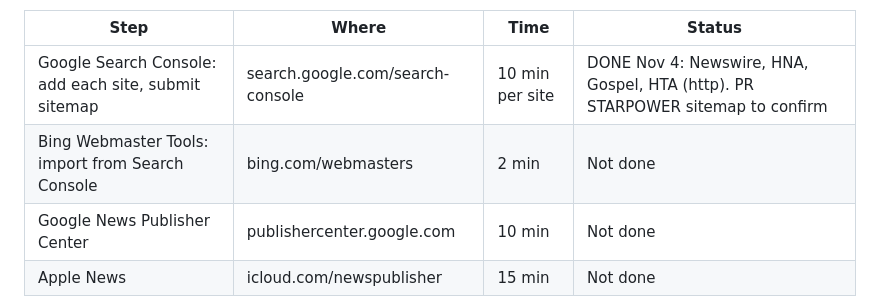
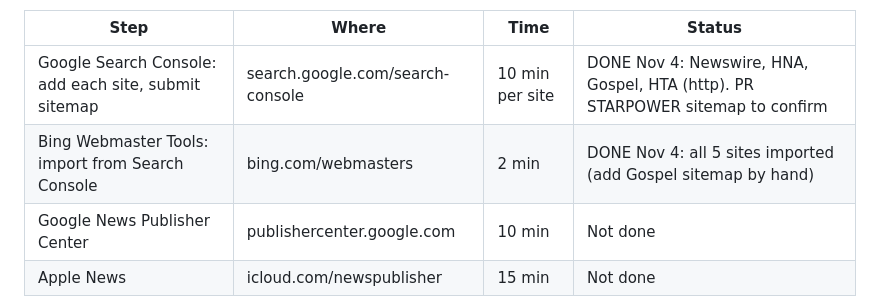
Before and after one commit to newswirehollywood-eng/newswire, a Markdown page: runbook/mass-distribution-plan.md, the part around the change. Rendered like a GitHub page.

Commit message:
Bing Webmaster Tools connected
Co-Authored-By: Claude Opus 5.5 <noreply@anthropic.com>
Claude-Session: https://claude.ai/code/session_01AWtDSqfsvaDYCP87WxCiTP

```diff
--- a/runbook/mass-distribution-plan.md
+++ b/runbook/mass-distribution-plan.md
@@ -11,7 +11,7 @@ NOT connected yet, and this is why Terry is not seeing results. These need Terry
 | Step | Where | Time | Status |
 |---|---|---|---|
 | Google Search Console: add each site, submit sitemap | search.google.com/search-console | 10 min per site | DONE Nov 4: Newswire, HNA, Gospel, HTA (http). PR STARPOWER sitemap to confirm |
-| Bing Webmaster Tools: import from Search Console | bing.com/webmasters | 2 min | Not done |
+| Bing Webmaster Tools: import from Search Console | bing.com/webmasters | 2 min | DONE Nov 4: all 5 sites imported (add Gospel sitemap by hand) |
 | Google News Publisher Center | publishercenter.google.com | 10 min | Not done |
 | Apple News | icloud.com/newspublisher | 15 min | Not done |
 
```
